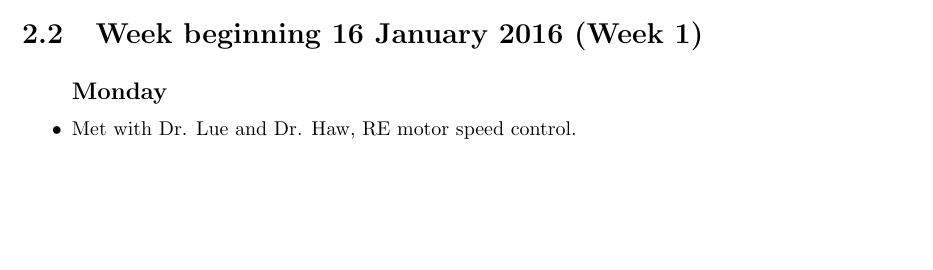
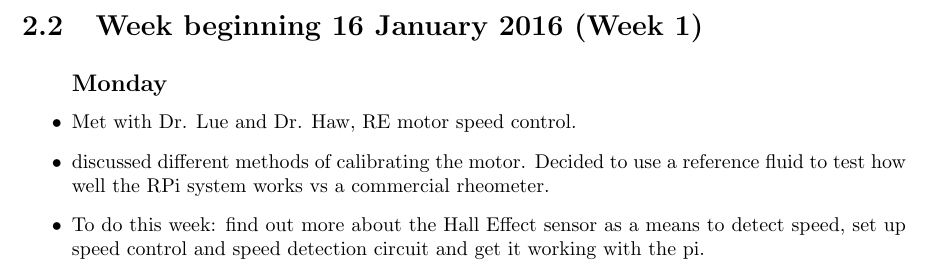
Before and after one commit to cbosoft/pi_rheo_proj, a LaTeX thesis (write_up/logbook.tex): part of page 4 of 4 before the commit and part of page 5 of 5 after it, cut so that both start at the same text. Compiled offline with pdfLaTeX.

Commit message:
updated logbook 16/1/2017

```diff
--- a/write_up/logbook.tex
+++ b/write_up/logbook.tex
@@ -72,6 +73,8 @@
 	\begin{itemize}
 		\subsection*{Monday}
 		\item Met with Dr. Lue and Dr. Haw, RE motor speed control.
+		\item discussed different methods of calibrating the motor. Decided to use a reference fluid to test how well the RPi system works vs a commercial rheometer.
+		\item  To do this week: find out more about the Hall Effect sensor as a means to detect speed, set up speed control and speed detection circuit and get it working with the pi.
 	\end{itemize}
 
 \end{document}
```
Also changed, not shown: write_up/logbook.tex (1 more changed lines).
